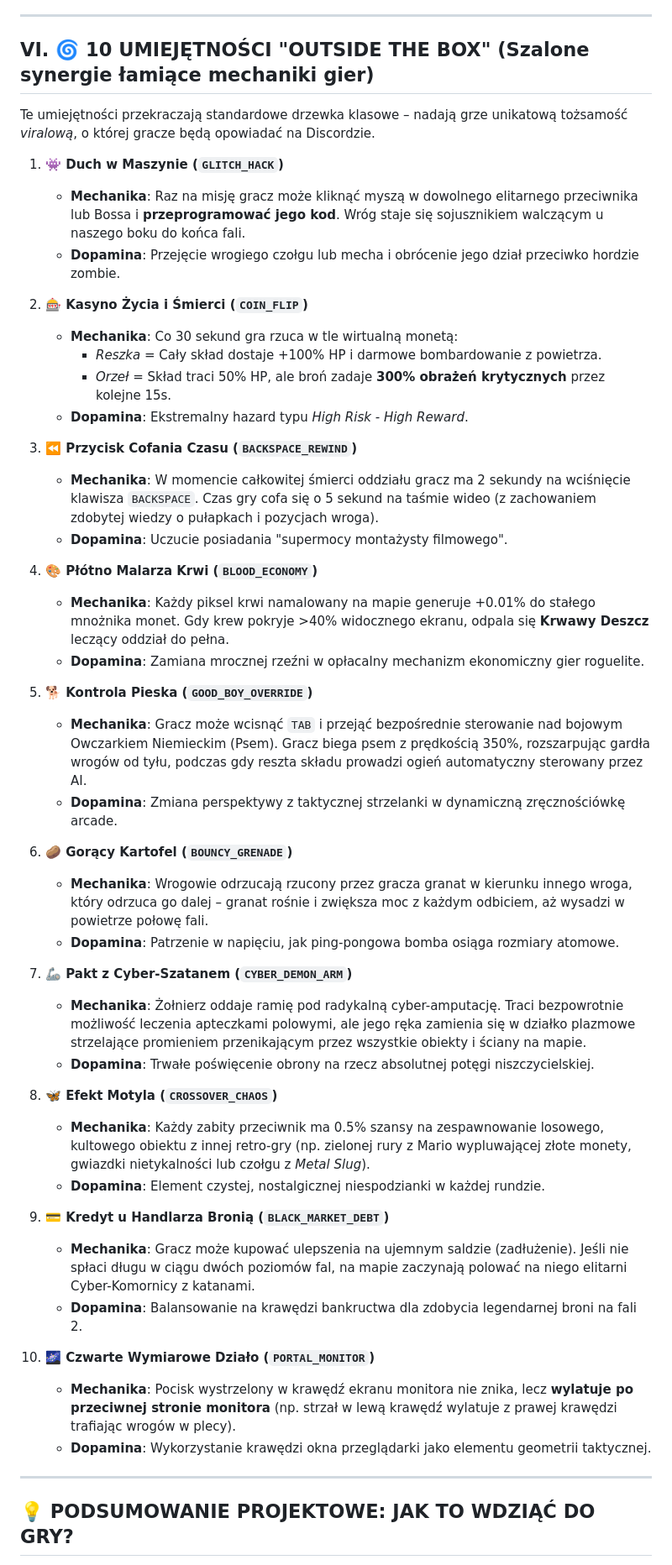
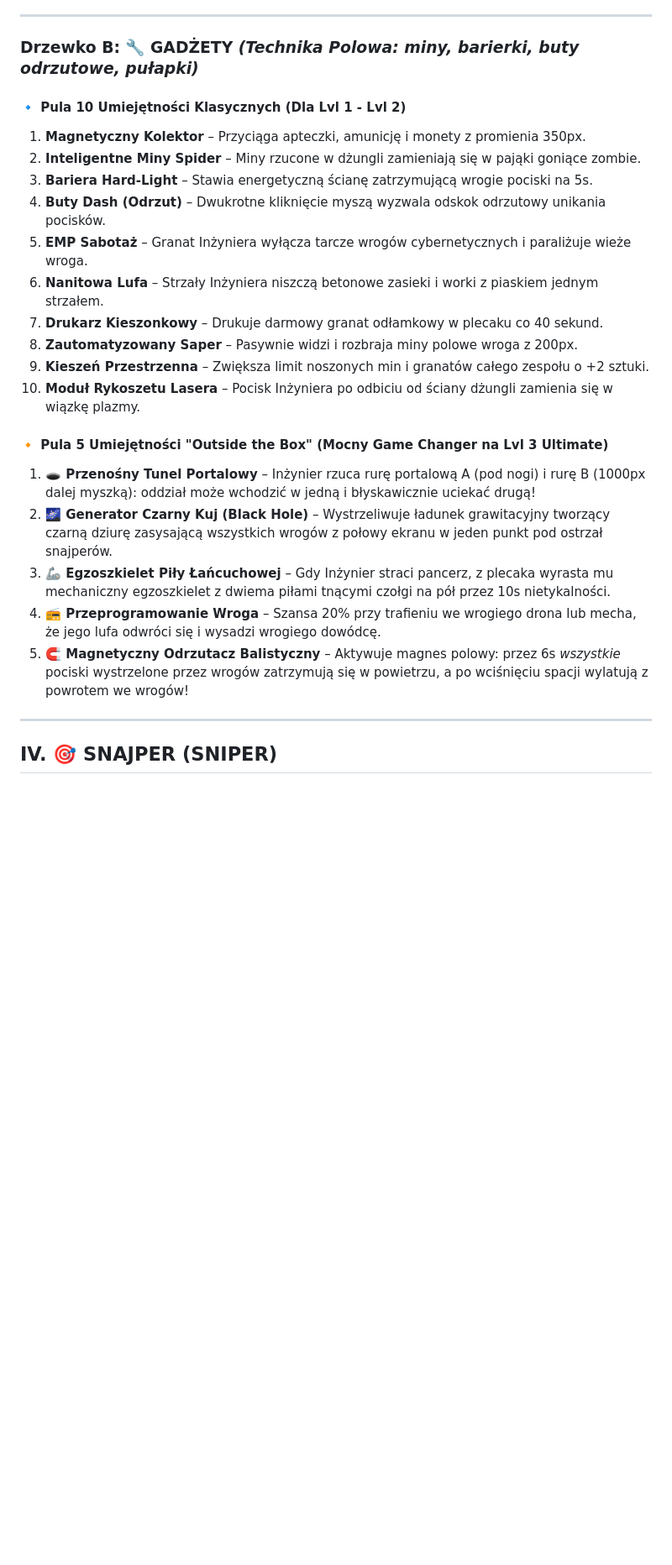
Before and after one commit to ar2r666/RougeCanon, a Markdown page: brainstorm_soldier_promotions.md, the part around one of its changes. Shown at 84% size. Rendered like a GitHub page; blank space fills up the shorter version.

Commit message:
docs: restructure skill tree brainstorming doc into dual 3-level trees per class (10 classic + 5 outside-the-box ultimates)

```diff
--- a/brainstorm_soldier_promotions.md
+++ b/brainstorm_soldier_promotions.md
@@ -149,53 +141,28 @@ Celem tego dokumentu projektowego jest stworzenie **głębokiej, uzależniające
 
 ---
 
-## VI. 🌀 10 UMIEJĘTNOŚCI "OUTSIDE THE BOX" (Szalone synergie łamiące mechaniki gier)
+### Drzewko B: 🔧 GADŻETY *(Technika Polowa: miny, barierki, buty odrzutowe, pułapki)*
 
-Te umiejętności przekraczają standardowe drzewka klasowe – nadają grze unikatową tożsamość *viralową*, o której gracze będą opowiadać na Discordzie.
+#### 🔹 Pula 10 Umiejętności Klasycznych (Dla Lvl 1 - Lvl 2)
+1. **Magnetyczny Kolektor** – Przyciąga apteczki, amunicję i monety z promienia 350px.
+2. **Inteligentne Miny Spider** – Miny rzucone w dżungli zamieniają się w pająki goniące zombie.
+3. **Bariera Hard-Light** – Stawia energetyczną ścianę zatrzymującą wrogie pociski na 5s.
+4. **Buty Dash (Odrzut)** – Dwukrotne kliknięcie myszą wyzwala odskok odrzutowy unikania pocisków.
+5. **EMP Sabotaż** – Granat Inżyniera wyłącza tarcze wrogów cybernetycznych i paraliżuje wieże wroga.
+6. **Nanitowa Lufa** – Strzały Inżyniera niszczą betonowe zasieki i worki z piaskiem jednym strzałem.
+7. **Drukarz Kieszonkowy** – Drukuje darmowy granat odłamkowy w plecaku co 40 sekund.
+8. **Zautomatyzowany Saper** – Pasywnie widzi i rozbraja miny polowe wroga z 200px.
+9. **Kieszeń Przestrzenna** – Zwiększa limit noszonych min i granatów całego zespołu o +2 sztuki.
+10. **Moduł Rykoszetu Lasera** – Pocisk Inżyniera po odbiciu od ściany dżungli zamienia się w wiązkę plazmy.
 
-1. **👾 Duch w Maszynie (`GLITCH_HACK`)**
-   * **Mechanika**: Raz na misję gracz może kliknąć myszą w dowolnego elitarnego przeciwnika lub Bossa i **przeprogramować jego kod**. Wróg staje się sojusznikiem walczącym u naszego boku do końca fali.
-   * **Dopamina**: Przejęcie wrogiego czołgu lub mecha i obrócenie jego dział przeciwko hordzie zombie.
-
-2. **🎰 Kasyno Życia i Śmierci (`COIN_FLIP`)**
-   * **Mechanika**: Co 30 sekund gra rzuca w tle wirtualną monetą:
-     * *Reszka* = Cały skład dostaje +100% HP i darmowe bombardowanie z powietrza.
-     * *Orzeł* = Skład traci 50% HP, ale broń zadaje **300% obrażeń krytycznych** przez kolejne 15s.
-   * **Dopamina**: Ekstremalny hazard typu *High Risk - High Reward*.
-
-3. **⏪ Przycisk Cofania Czasu (`BACKSPACE_REWIND`)**
-   * **Mechanika**: W momencie całkowitej śmierci oddziału gracz ma 2 sekundy na wciśnięcie klawisza `BACKSPACE`. Czas gry cofa się o 5 sekund na taśmie wideo (z zachowaniem zdobytej wiedzy o pułapkach i pozycjach wroga).
-   * **Dopamina**: Uczucie posiadania "supermocy montażysty filmowego".
-
-4. **🎨 Płótno Malarza Krwi (`BLOOD_ECONOMY`)**
-   * **Mechanika**: Każdy piksel krwi namalowany na mapie generuje +0.01% do stałego mnożnika monet. Gdy krew pokryje >40% widocznego ekranu, odpala się **Krwawy Deszcz** leczący oddział do pełna.
-   * **Dopamina**: Zamiana mrocznej rzeźni w opłacalny mechanizm ekonomiczny gier roguelite.
-
-5. **🐕 Kontrola Pieska (`GOOD_BOY_OVERRIDE`)**
-   * **Mechanika**: Gracz może wcisnąć `TAB` i przejąć bezpośrednie sterowanie nad bojowym Owczarkiem Niemieckim (Psem). Gracz biega psem z prędkością 350%, rozszarpując gardła wrogów od tyłu, podczas gdy reszta składu prowadzi ogień automatyczny sterowany przez AI.
-   * **Dopamina**: Zmiana perspektywy z taktycznej strzelanki w dynamiczną zręcznościówkę arcade.
-
-6. **🥔 Gorący Kartofel (`BOUNCY_GRENADE`)**
-   * **Mechanika**: Wrogowie odrzucają rzucony przez gracza granat w kierunku innego wroga, który odrzuca go dalej – granat rośnie i zwiększa moc z każdym odbiciem, aż wysadzi w powietrze połowę fali.
-   * **Dopamina**: Patrzenie w napięciu, jak ping-pongowa bomba osiąga rozmiary atomowe.
-
-7. **🦾 Pakt z Cyber-Szatanem (`CYBER_DEMON_ARM`)**
-   * **Mechanika**: Żołnierz oddaje ramię pod radykalną cyber-amputację. Traci bezpowrotnie możliwość leczenia apteczkami polowymi, ale jego ręka zamienia się w działko plazmowe strzelające promieniem przenikającym przez wszystkie obiekty i ściany na mapie.
-   * **Dopamina**: Trwałe poświęcenie obrony na rzecz absolutnej potęgi niszczycielskiej.
-
-8. **🦋 Efekt Motyla (`CROSSOVER_CHAOS`)**
-   * **Mechanika**: Każdy zabity przeciwnik ma 0.5% szansy na zespawnowanie losowego, kultowego obiektu z innej retro-gry (np. zielonej rury z Mario wypluwającej złote monety, gwiazdki nietykalności lub czołgu z *Metal Slug*).
-   * **Dopamina**: Element czystej, nostalgicznej niespodzianki w każdej rundzie.
-
-9. **💳 Kredyt u Handlarza Bronią (`BLACK_MARKET_DEBT`)**
-   * **Mechanika**: Gracz może kupować ulepszenia na ujemnym saldzie (zadłużenie). Jeśli nie spłaci długu w ciągu dwóch poziomów fal, na mapie zaczynają polować na niego elitarni Cyber-Komornicy z katanami.
-   * **Dopamina**: Balansowanie na krawędzi bankructwa dla zdobycia legendarnej broni na fali 2.
-
-10. **🌌 Czwarte Wymiarowe Działo (`PORTAL_MONITOR`)**
-    * **Mechanika**: Pocisk wystrzelony w krawędź ekranu monitora nie znika, lecz **wylatuje po przeciwnej stronie monitora** (np. strzał w lewą krawędź wylatuje z prawej krawędzi trafiając wrogów w plecy).
-    * **Dopamina**: Wykorzystanie krawędzi okna przeglądarki jako elementu geometrii taktycznej.
+#### 🔸 Pula 5 Umiejętności "Outside the Box" (Mocny Game Changer na Lvl 3 Ultimate)
+1. **🕳️ Przenośny Tunel Portalowy** – Inżynier rzuca rurę portalową A (pod nogi) i rurę B (1000px dalej myszką): oddział może wchodzić w jedną i błyskawicznie uciekać drugą!
+2. **🌌 Generator Czarny Kuj (Black Hole)** – Wystrzeliwuje ładunek grawitacyjny tworzący czarną dziurę zasysającą wszystkich wrogów z połowy ekranu w jeden punkt pod ostrzał snajperów.
+3. **🦾 Egzoszkielet Piły Łańcuchowej** – Gdy Inżynier straci pancerz, z plecaka wyrasta mu mechaniczny egzoszkielet z dwiema piłami tnącymi czołgi na pół przez 10s nietykalności.
+4. **📻 Przeprogramowanie Wroga** – Szansa 20% przy trafieniu we wrogiego drona lub mecha, że jego lufa odwróci się i wysadzi wrogiego dowódcę.
+5. **🧲 Magnetyczny Odrzutacz Balistyczny** – Aktywuje magnes polowy: przez 6s *wszystkie* pociski wystrzelone przez wrogów zatrzymują się w powietrzu, a po wciśnięciu spacji wylatują z powrotem we wrogów!
 
 ---
 
-## 💡 PODSUMOWANIE PROJEKTOWE: JAK TO WDZIĄĆ DO GRY?
+## IV. 🎯 SNAJPER (SNIPER)
 
```
Also changed, not shown: other parts of brainstorm_soldier_promotions.md (+163 -127 lines).
